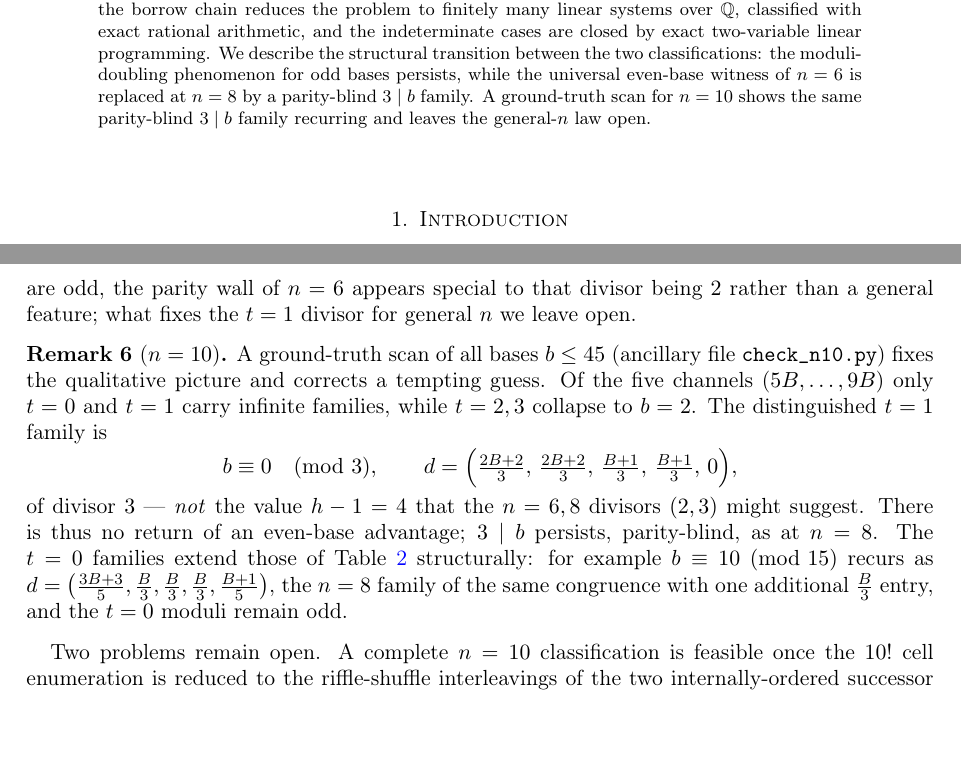
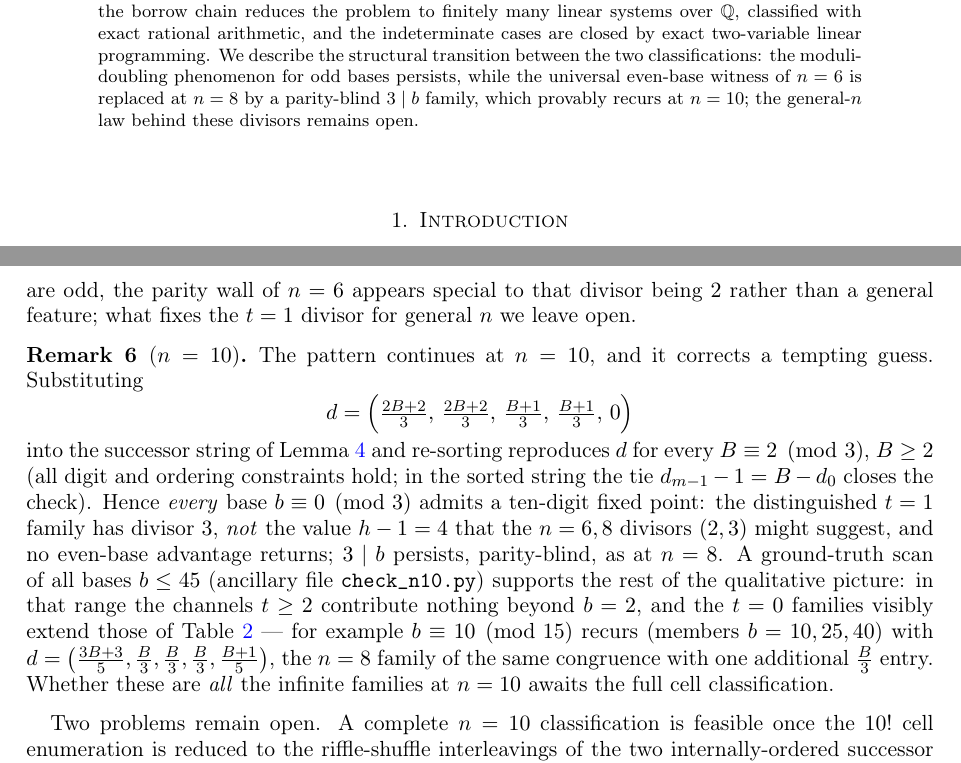
Before and after one commit to kayaayd-simlab/kaprekar-fixed-points, a LaTeX paper (paper/kaprekar_kfp_n6_n8.tex): two parts of pages 1 and 6 of 7, joined at a grey line, cut so that both start at the same text, the shorter picture padded with empty space. Compiled offline with pdfLaTeX.

Commit message:
Tighten the n=10 remark: separate the proven 3|b family from scan-supported observations
The 3|b family at n=10 is now stated with its one-line verification
(substitute into the successor string and re-sort; the tie
d_{m-1}-1 = B-d_0 closes the check), so it is a proved statement for
all b = 0 (mod 3). The exclusivity claim (no other infinite families)
is explicitly marked as awaiting the full cell classification rather
than asserted from the finite scan.

```diff
--- a/paper/kaprekar_kfp_n6_n8.tex
+++ b/paper/kaprekar_kfp_n6_n8.tex
@@ -41,9 +41,9 @@ arithmetic, and the indeterminate cases are closed by exact
 two-variable linear programming. We describe the structural transition
 between the two classifications: the moduli-doubling phenomenon for odd
 bases persists, while the universal even-base witness of $n=6$ is
-replaced at $n=8$ by a parity-blind $3\mid b$ family. A ground-truth
-scan for $n=10$ shows the same parity-blind $3\mid b$ family recurring
-and leaves the general-$n$ law open.
+replaced at $n=8$ by a parity-blind $3\mid b$ family, which provably
+recurs at $n=10$; the general-$n$ law behind these divisors remains
+open.
 \end{abstract}
 
 \maketitle
@@ -420,24 +420,29 @@ appears special to that divisor being $2$ rather than a general
 feature; what fixes the $t=1$ divisor for general $n$ we leave open.
 
 \begin{remark}[$n=10$]\label{rem:n10}
-A ground-truth scan of all bases $b\le 45$ (ancillary file
-\texttt{check\_n10.py}) fixes the qualitative picture and corrects a
-tempting guess. Of the five channels ($5B,\dots,9B$) only $t=0$ and
-$t=1$ carry infinite families, while $t=2,3$ collapse to $b=2$. The
-distinguished $t=1$ family is
+The pattern continues at $n=10$, and it corrects a tempting guess.
+Substituting
 \[
-b\equiv 0 \pmod 3,\qquad
 d=\Bigl(\tfrac{2B+2}{3},\,\tfrac{2B+2}{3},\,\tfrac{B+1}{3},\,
-\tfrac{B+1}{3},\,0\Bigr),
+\tfrac{B+1}{3},\,0\Bigr)
 \]
-of divisor $3$ --- \emph{not} the value $h-1=4$ that the $n=6,8$
-divisors $(2,3)$ might suggest. There is thus no return of an even-base
-advantage; $3\mid b$ persists, parity-blind, as at $n=8$. The $t=0$
-families extend those of Table~\ref{tab:n8} structurally: for example
-$b\equiv 10\pmod{15}$ recurs as
+into the successor string of Lemma~\ref{lem:succ} and re-sorting
+reproduces $d$ for every $B\equiv 2\pmod 3$, $B\ge 2$ (all digit and
+ordering constraints hold; in the sorted string the tie
+$d_{m-1}-1=B-d_0$ closes the check). Hence \emph{every} base
+$b\equiv 0\pmod 3$ admits a ten-digit fixed point: the distinguished
+$t=1$ family has divisor $3$, \emph{not} the value $h-1=4$ that the
+$n=6,8$ divisors $(2,3)$ might suggest, and no even-base advantage
+returns; $3\mid b$ persists, parity-blind, as at $n=8$. A ground-truth
+scan of all bases $b\le 45$ (ancillary file \texttt{check\_n10.py})
+supports the rest of the qualitative picture: in that range the
+channels $t\ge 2$ contribute nothing beyond $b=2$, and the $t=0$
+families visibly extend those of Table~\ref{tab:n8} --- for example
+$b\equiv 10\pmod{15}$ recurs (members $b=10,25,40$) with
 $d=\bigl(\tfrac{3B+3}{5},\tfrac{B}{3},\tfrac{B}{3},\tfrac{B}{3},
-\tfrac{B+1}{5}\bigr)$, the $n=8$ family of the same congruence with one
-additional $\tfrac{B}{3}$ entry, and the $t=0$ moduli remain odd.
+\tfrac{B+1}{5}\bigr)$, the $n=8$ family of the same congruence with
+one additional $\tfrac{B}{3}$ entry. Whether these are \emph{all} the
+infinite families at $n=10$ awaits the full cell classification.
 \end{remark}
 
 Two problems remain open. A complete $n=10$ classification is feasible
```
